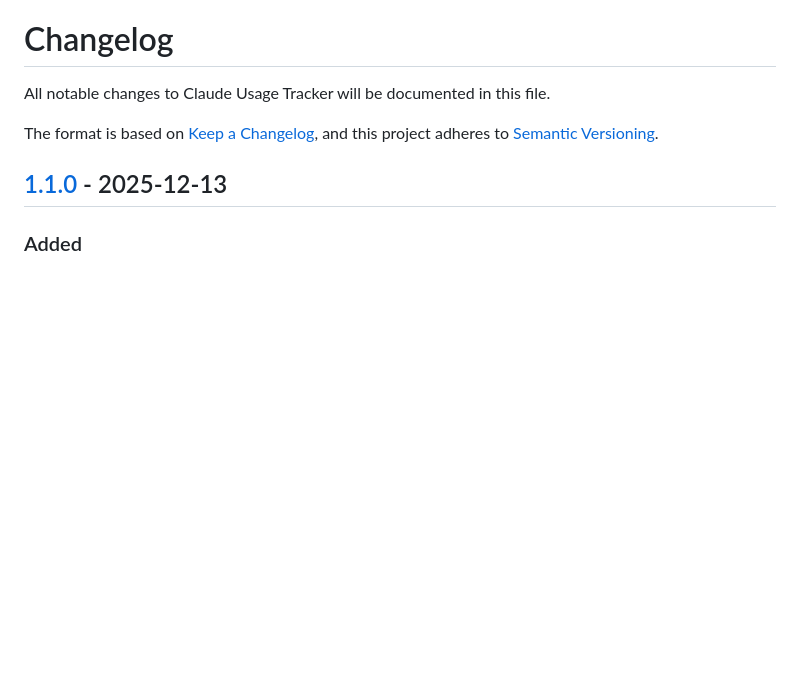
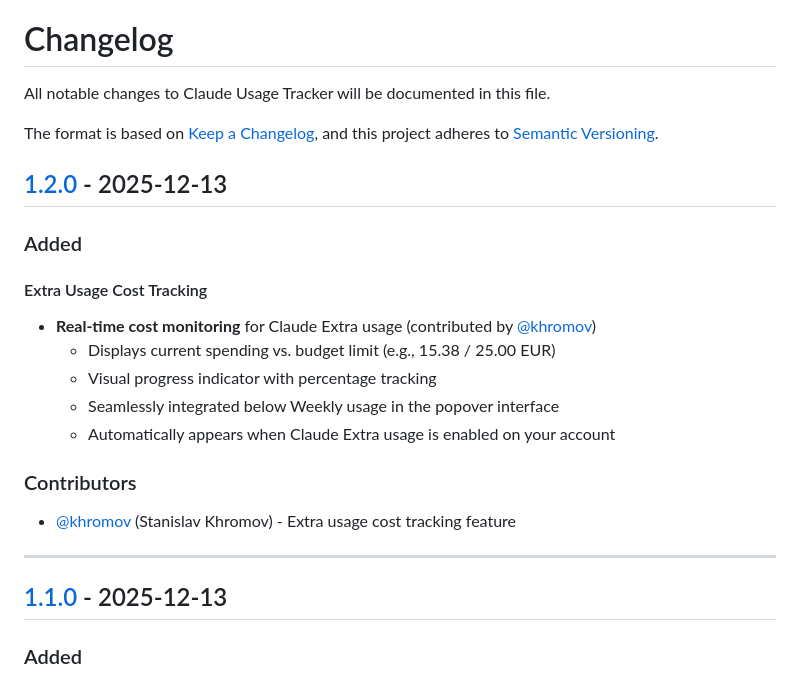
Before and after one commit to hamed-elfayome/Claude-Usage-Tracker, a Markdown page: CHANGELOG.md, the part around one of its changes. Drawn GitHub-style; blank space fills up the shorter version.

```diff
--- a/CHANGELOG.md
+++ b/CHANGELOG.md
@@ -4,6 +4,22 @@ All notable changes to Claude Usage Tracker will be documented in this file.
 
 The format is based on [Keep a Changelog](https://keepachangelog.com/en/1.0.0/),
 and this project adheres to [Semantic Versioning](https://semver.org/spec/v2.0.0.html).
+
+## [1.2.0] - 2025-12-13
+
+### Added
+
+#### Extra Usage Cost Tracking
+- **Real-time cost monitoring** for Claude Extra usage (contributed by [@khromov](https://github.com/khromov))
+  - Displays current spending vs. budget limit (e.g., 15.38 / 25.00 EUR)
+  - Visual progress indicator with percentage tracking
+  - Seamlessly integrated below Weekly usage in the popover interface
+  - Automatically appears when Claude Extra usage is enabled on your account
+
+### Contributors
+- [@khromov](https://github.com/khromov) (Stanislav Khromov) - Extra usage cost tracking feature
+
+---
 
 ## [1.1.0] - 2025-12-13
 
```
Also changed, not shown: other parts of CHANGELOG.md (+3 -2 lines), README.md (+24 -19 lines), .github/popover.png.
